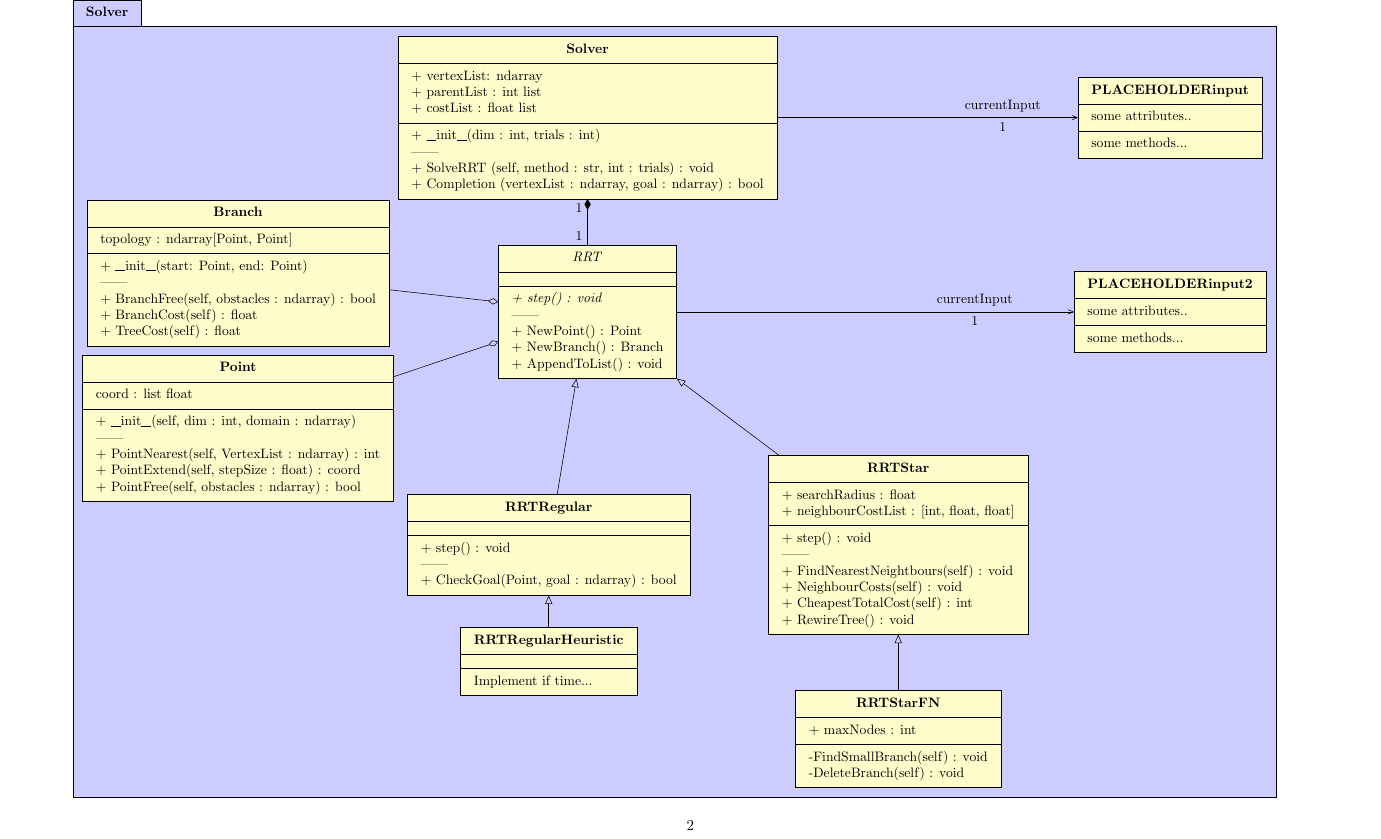
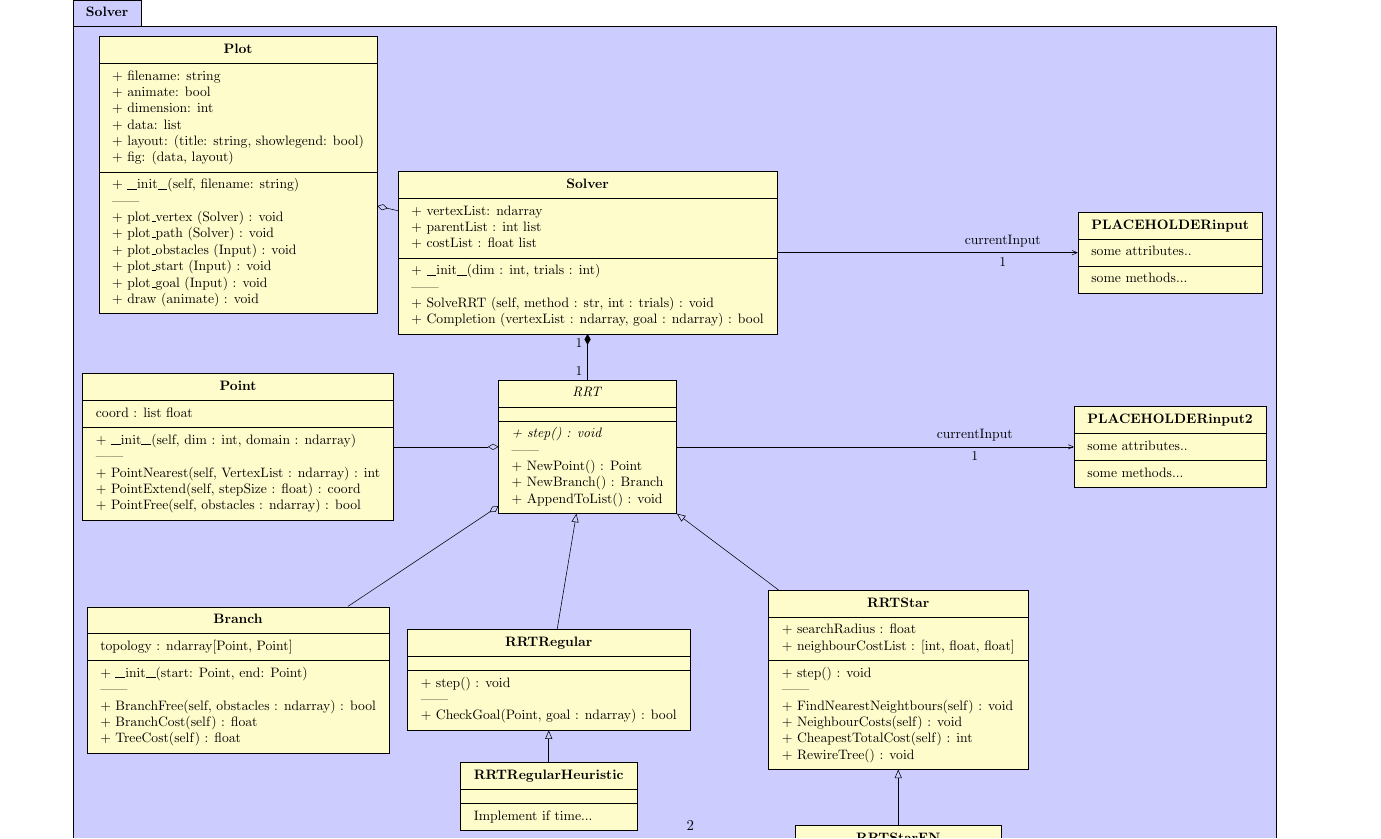
Before and after one commit to ebruun/apc_524_robotic_path_planning, a LaTeX document (uml_class_diagram/project_class_diagram.tex, which reads uml_class_diagram/classes/Plot.tex): page 2 of 2. Compiled offline with pdfLaTeX.

Commit message:
Added Plot class and moved some of Edvard's classes

```diff
--- /dev/null
+++ b/uml_class_diagram/classes/Plot.tex
@@ -0,0 +1,21 @@
+\umlclass[x=-9, y=-5]{Plot}
+% Data
+{
++ filename: string \\
++ animate: bool \\
++ dimension: int \\
++ data: list \\ % lists scatter and objects to plot
++ layout: (title: string, showlegend: bool) \\
++ fig: (data, layout)
+}
+% Methods
+{
++ \dunder{init}\dunder (self, filename: string) \\ % Initialize Plot class with filename
+------\\
++ plot\_vertex (Solver) : void \\
++ plot\_path (Solver) : void \\
++ plot\_obstacles (Input) : void \\
++ plot\_start (Input) : void \\
++ plot\_goal (Input) : void \\
++ draw (animate) : void % Plot to the file specified
+}
--- a/uml_class_diagram/project_class_diagram.tex
+++ b/uml_class_diagram/project_class_diagram.tex
@@ -59,6 +59,11 @@
 \input{./classes/RRTStarFN.tex}
 \umlinherit{RRTStarFN}{RRTStar}
 
+%JF CLASSES
+
+\input{./classes/Plot.tex}
+\umlaggreg{Plot}{Solver}
+
 \end{umlpackage}
 \end{tikzpicture}
 
```
Also changed, not shown: uml_class_diagram/classes/branch.tex (+1 -1 lines), uml_class_diagram/classes/point.tex (+1 -1 lines), uml_class_diagram/project_class_diagram.pdf.
